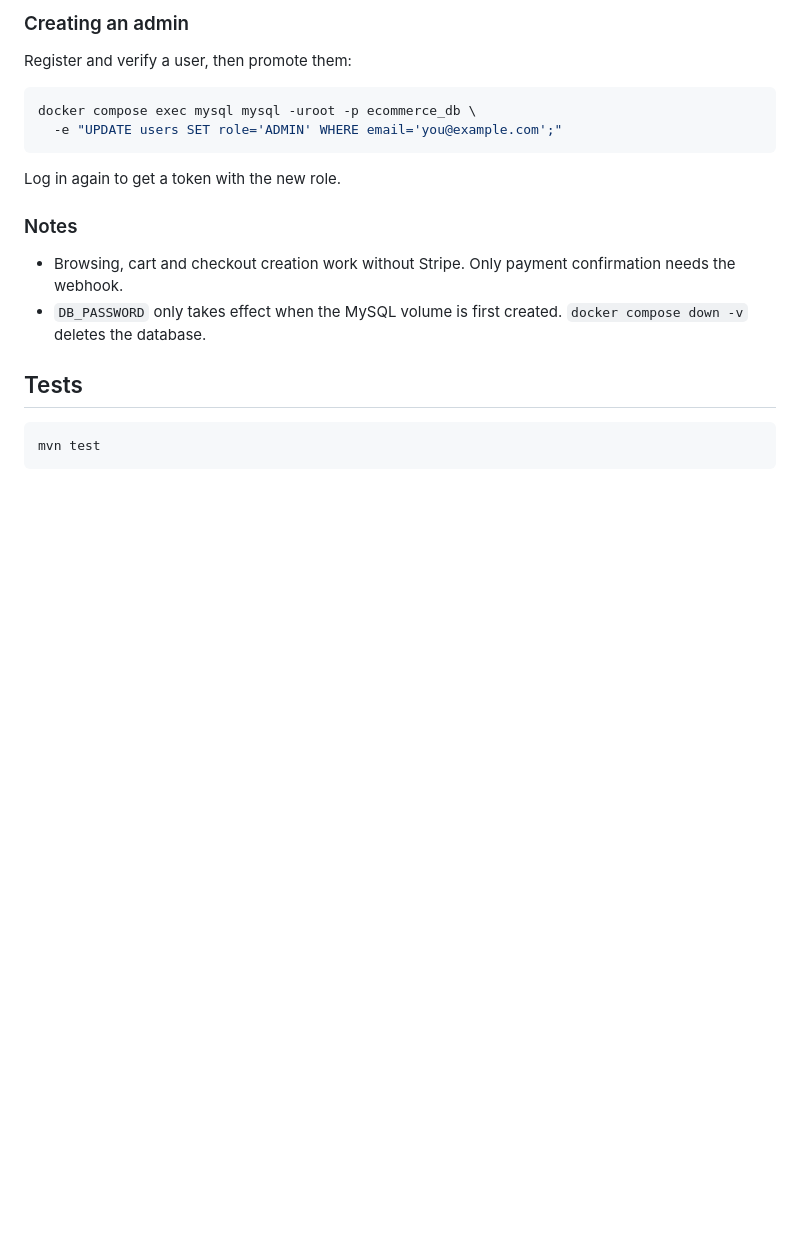
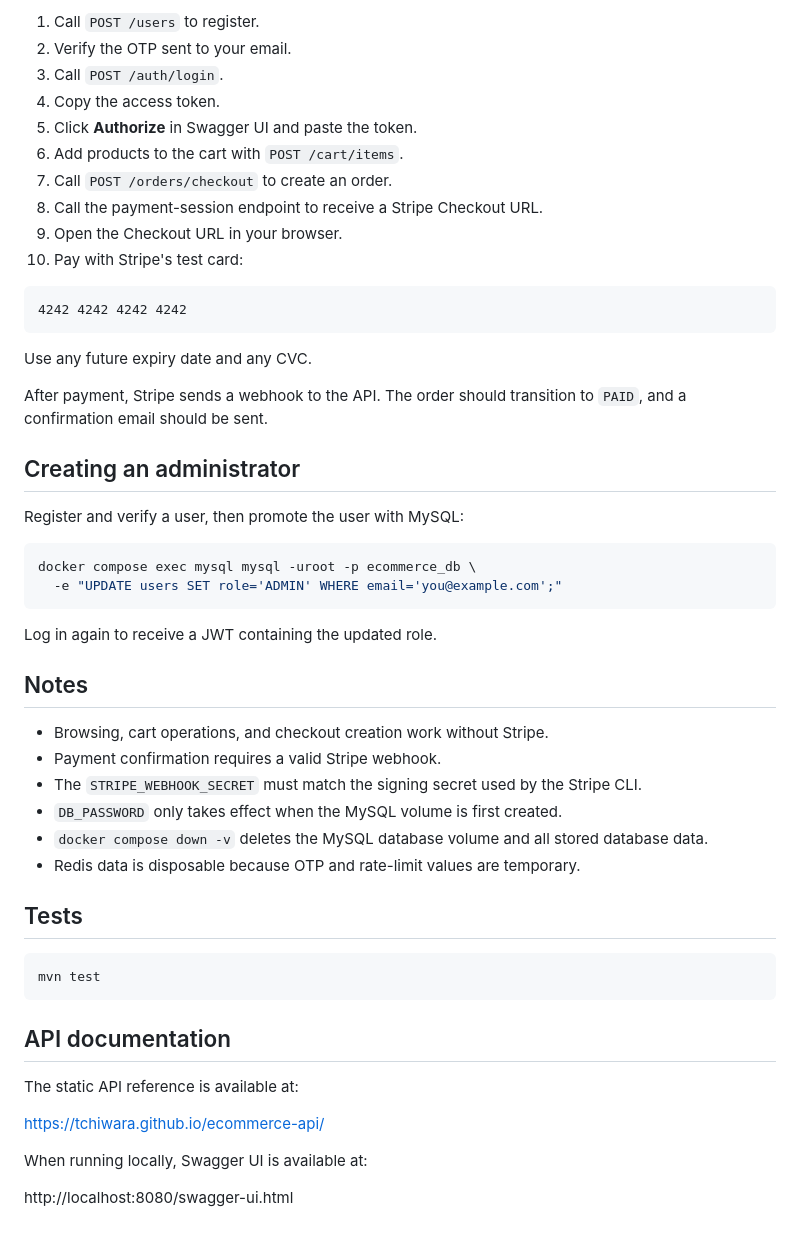
Before and after one commit to tchiwara/ecommerce-api, a Markdown page: README.md, the part around one of its changes. Rendered like a GitHub page; blank space fills up the shorter version.

````diff
--- a/README.md
+++ b/README.md
@@ -71,17 +102,55 @@ docker compose up -d
 
-### Creating an admin
-Register and verify a user, then promote them:
+1. Call `POST /users` to register.
+2. Verify the OTP sent to your email.
+3. Call `POST /auth/login`.
+4. Copy the access token.
+5. Click **Authorize** in Swagger UI and paste the token.
+6. Add products to the cart with `POST /cart/items`.
+7. Call `POST /orders/checkout` to create an order.
+8. Call the payment-session endpoint to receive a Stripe Checkout URL.
+9. Open the Checkout URL in your browser.
+10. Pay with Stripe's test card:
+
+```text
+4242 4242 4242 4242
+```
+
+Use any future expiry date and any CVC.
+
+After payment, Stripe sends a webhook to the API. The order should transition to `PAID`, and a confirmation email should be sent.
+
+## Creating an administrator
+
+Register and verify a user, then promote the user with MySQL:
+
 ```bash
 docker compose exec mysql mysql -uroot -p ecommerce_db \
   -e "UPDATE users SET role='ADMIN' WHERE email='you@example.com';"
 ```
-Log in again to get a token with the new role.
 
-### Notes
-- Browsing, cart and checkout creation work without Stripe. Only payment confirmation needs the webhook.
-- `DB_PASSWORD` only takes effect when the MySQL volume is first created. `docker compose down -v` deletes the database.
+Log in again to receive a JWT containing the updated role.
+
+## Notes
+
+- Browsing, cart operations, and checkout creation work without Stripe.
+- Payment confirmation requires a valid Stripe webhook.
+- The `STRIPE_WEBHOOK_SECRET` must match the signing secret used by the Stripe CLI.
+- `DB_PASSWORD` only takes effect when the MySQL volume is first created.
+- `docker compose down -v` deletes the MySQL database volume and all stored database data.
+- Redis data is disposable because OTP and rate-limit values are temporary.
 
 ## Tests
+
 ```bash
 mvn test
 ```
+
+## API documentation
+
+The static API reference is available at:
+
+https://tchiwara.github.io/ecommerce-api/
+
+When running locally, Swagger UI is available at:
+
+http://localhost:8080/swagger-ui.html
````
Also changed, not shown: other parts of README.md (+52 -21 lines).
